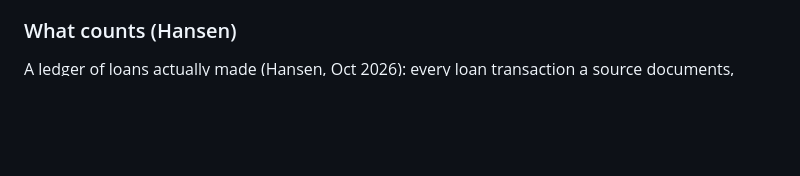
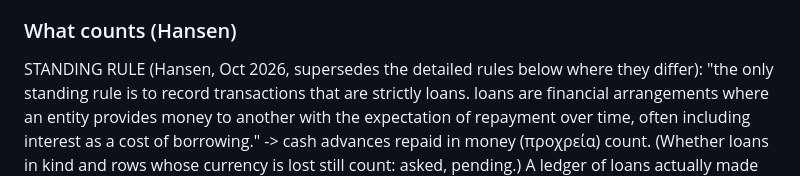
Before and after one commit to hansenvalueinvesting/ancient-loans-database, a Markdown page: .claude/CLAUDE.md, the part around the change. Drawn GitHub-style; blank space fills up the shorter version.

Commit message:
Hansen's standing rule: record only transactions that are strictly loans (money provided, repayment expected)
Co-Authored-By: Claude Opus 5.5 <noreply@anthropic.com>
Claude-Session: https://claude.ai/code/session_013cYkziT7CywL2187Wf3tW3

```diff
--- a/.claude/CLAUDE.md
+++ b/.claude/CLAUDE.md
@@ -53,6 +53,11 @@ below applies to any source as the database expands.
 - Everything recorded must be true and verifiable in the source; empty = unknown; never guess.
 
 ### What counts (Hansen)
+STANDING RULE (Hansen, Oct 2026, supersedes the detailed rules below where they differ): "the only
+standing rule is to record transactions that are strictly loans. loans are financial arrangements
+where an entity provides money to another with the expectation of repayment over time, often
+including interest as a cost of borrowing." -> cash advances repaid in money (προχρεία) count.
+(Whether loans in kind and rows whose currency is lost still count: asked, pending.)
 A ledger of loans actually made (Hansen, Oct 2026): every loan transaction a source documents,
 none missed, none repeated, each individual loan separately. The text need not say "loan";
 judge from the text whether a loan was actually made:
```
Also changed, not shown: reference/codebook.md (+1 -0 lines).
